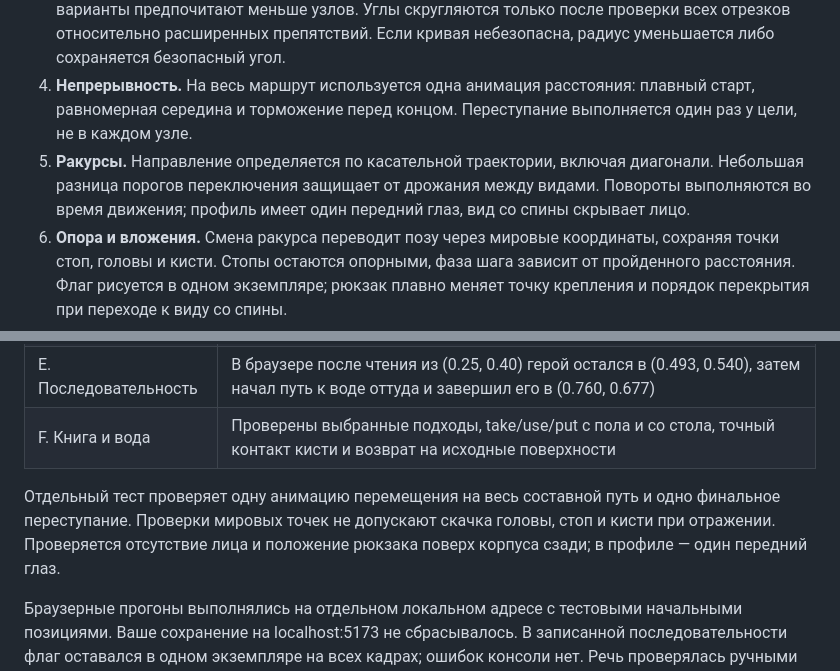
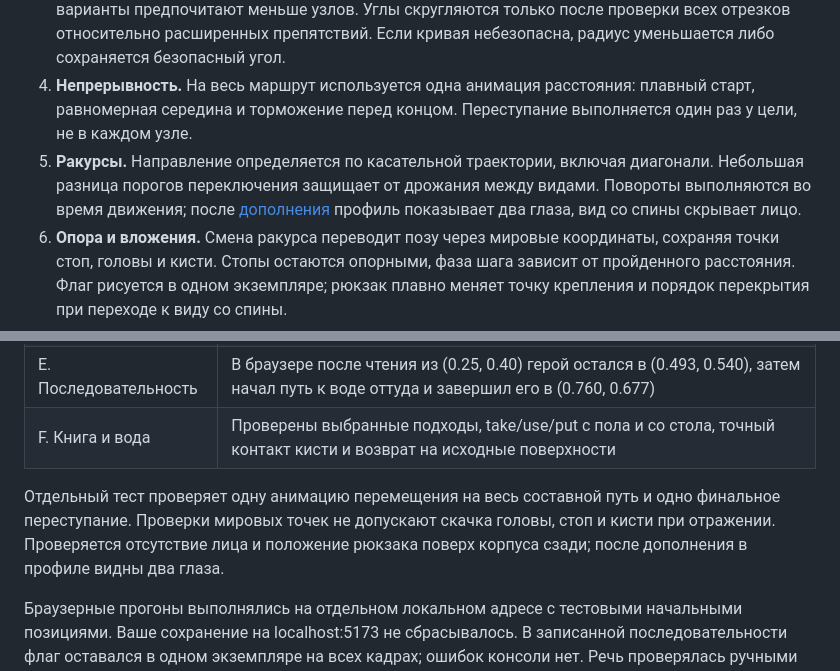
Before and after one commit to averanges/korean-stickman, a Markdown page: docs/V2.3.md, 2 parts joined by grey strips. GitHub-like rendering.

```diff
--- a/docs/V2.3.md
+++ b/docs/V2.3.md
@@ -23,7 +23,7 @@
 2. **A*.** Добавлены граничные узлы и несколько безопасных соединений начальной/конечной позиции с сеткой. Цена и эвристика используют ту же проекционную длину, что и анимация. Точки, которые заведомо не улучшат найденный путь, повторно не просчитываются.
 3. **Оптимизация.** После A* выбирается короткая цепочка видимых отрезков; равные по длине варианты предпочитают меньше узлов. Углы скругляются только после проверки всех отрезков относительно расширенных препятствий. Если кривая небезопасна, радиус уменьшается либо сохраняется безопасный угол.
 4. **Непрерывность.** На весь маршрут используется одна анимация расстояния: плавный старт, равномерная середина и торможение перед концом. Переступание выполняется один раз у цели, не в каждом узле.
-5. **Ракурсы.** Направление определяется по касательной траектории, включая диагонали. Небольшая разница порогов переключения защищает от дрожания между видами. Повороты выполняются во время движения; профиль имеет один передний глаз, вид со спины скрывает лицо.
+5. **Ракурсы.** Направление определяется по касательной траектории, включая диагонали. Небольшая разница порогов переключения защищает от дрожания между видами. Повороты выполняются во время движения; после [дополнения](V2.3-fixes.md) профиль показывает два глаза, вид со спины скрывает лицо.
 6. **Опора и вложения.** Смена ракурса переводит позу через мировые координаты, сохраняя точки стоп, головы и кисти. Стопы остаются опорными, фаза шага зависит от пройденного расстояния. Флаг рисуется в одном экземпляре; рюкзак плавно меняет точку крепления и порядок перекрытия при переходе к виду со спины.
 7. **Начало взаимодействия.** После замедления герой поворачивается к фактическому хвату и принимает устойчивую позу. При подходе сбоку передняя рука и удерживаемый предмет не скрываются столешницей. Владение по-прежнему меняется только в момент контакта кисти.
 
@@ -67,7 +67,7 @@
 | E. Последовательность | В браузере после чтения из (0.25, 0.40) герой остался в (0.493, 0.540), затем начал путь к воде оттуда и завершил его в (0.760, 0.677) |
 | F. Книга и вода | Проверены выбранные подходы, take/use/put с пола и со стола, точный контакт кисти и возврат на исходные поверхности |
 
-Отдельный тест проверяет одну анимацию перемещения на весь составной путь и одно финальное переступание. Проверки мировых точек не допускают скачка головы, стоп и кисти при отражении. Проверяется отсутствие лица и положение рюкзака поверх корпуса сзади; в профиле — один передний глаз.
+Отдельный тест проверяет одну анимацию перемещения на весь составной путь и одно финальное переступание. Проверки мировых точек не допускают скачка головы, стоп и кисти при отражении. Проверяется отсутствие лица и положение рюкзака поверх корпуса сзади; после дополнения в профиле видны два глаза.
 
 Браузерные прогоны выполнялись на отдельном локальном адресе с тестовыми начальными позициями. Ваше сохранение на localhost:5173 не сбрасывалось. В записанной последовательности флаг оставался в одном экземпляре на всех кадрах; ошибок консоли нет. Речь проверялась ручными фразами, новый живой микрофонный прогон не выполнялся. Аудиомодуль, паузы, ручное завершение и ключи не менялись.
 
```
Also changed, not shown: README.md (+2 -2 lines), docs/HOME.md (+6 -4 lines), docs/V2.3-fixes.md (added, +22 -0 lines), docs/drop-after.png (added), docs/drop-before.png (added), 7 other files.
